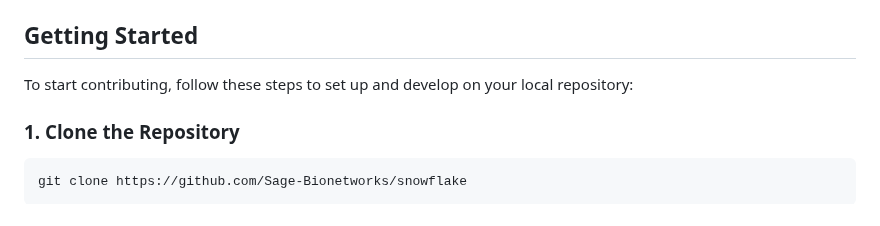
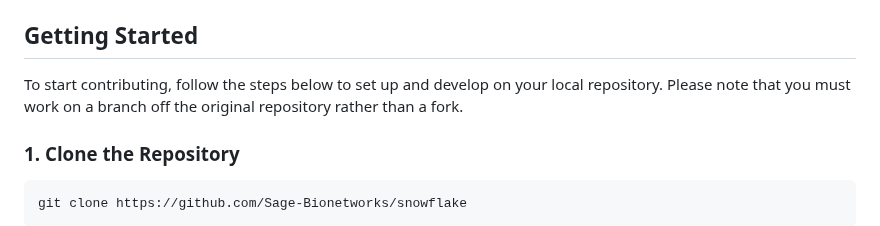
Before and after one commit to Sage-Bionetworks/snowflake, a Markdown page: CONTRIBUTING.md, the part around the change. Rendered like a GitHub page.

Commit message:
no forks

```diff
--- a/CONTRIBUTING.md
+++ b/CONTRIBUTING.md
@@ -15,7 +15,8 @@ There are some things you should make a note of before getting started...
 
 ## Getting Started
 
-To start contributing, follow these steps to set up and develop on your local repository:
+To start contributing, follow the steps below to set up and develop on your local repository. Please note that you must work
+on a branch off the original repository rather than a fork.
 
 ### 1. Clone the Repository
 
```
